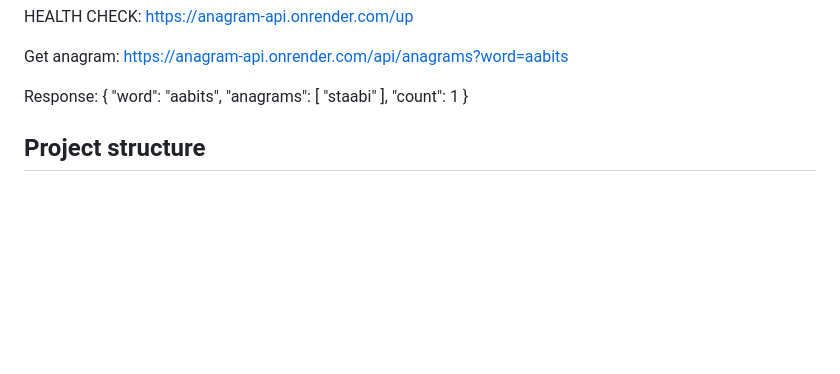
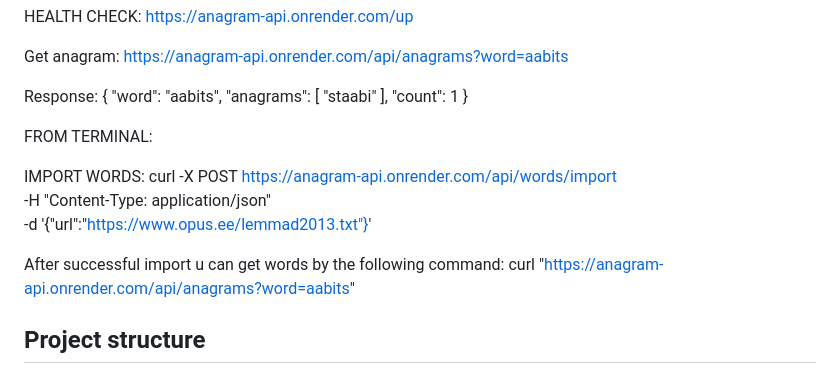
Before and after one commit to HannesTamm1/anagram-application, a Markdown page: README.md, the part around the change. GitHub-like rendering; blank space fills up the shorter version.

Commit message:
Update README with API import instructions
Added instructions for importing words via API.

```diff
--- a/README.md
+++ b/README.md
@@ -17,6 +17,16 @@ Response: {
   ],
   "count": 1
 }
+
+FROM TERMINAL:
+
+IMPORT WORDS:
+  curl -X POST https://anagram-api.onrender.com/api/words/import \
+    -H "Content-Type: application/json" \
+    -d '{"url":"https://www.opus.ee/lemmad2013.txt"}'
+
+After successful import u can get words by the following command:
+  curl "https://anagram-api.onrender.com/api/anagrams?word=aabits"
 
 ## Project structure
 
```
